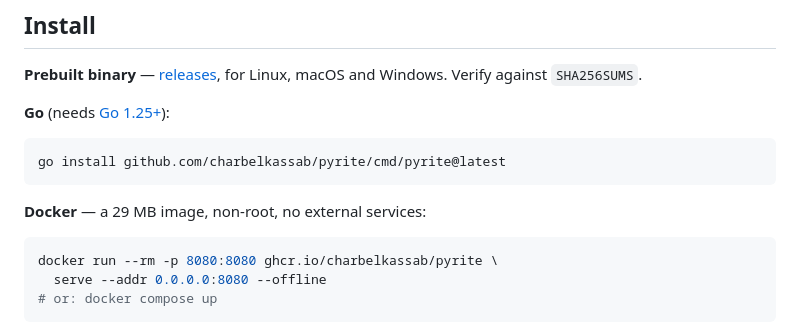
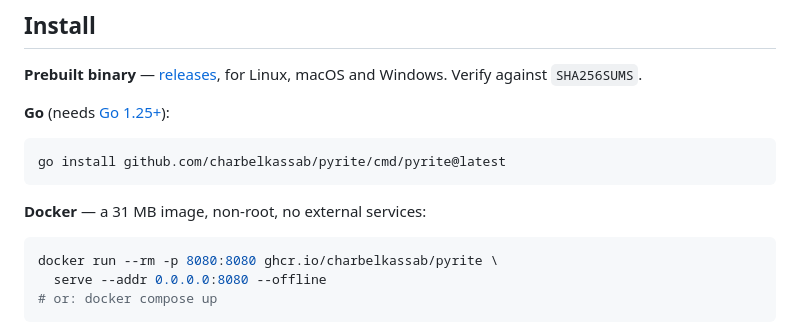
Before and after one commit to charbelkassab/pyrite, a Markdown page: README.md, the part around the change. Rendered like a GitHub page.

Commit message:
The container is 31 MB, not 29
It grew with the features. Measured from a build of the release tag rather
than repeated from the last time somebody looked.

````diff
--- a/README.md
+++ b/README.md
@@ -143,7 +143,7 @@ for Linux, macOS and Windows. Verify against `SHA256SUMS`.
 go install github.com/charbelkassab/pyrite/cmd/pyrite@latest
 ```
 
-**Docker** — a 29 MB image, non-root, no external services:
+**Docker** — a 31 MB image, non-root, no external services:
 
 ```bash
 docker run --rm -p 8080:8080 ghcr.io/charbelkassab/pyrite \
````
